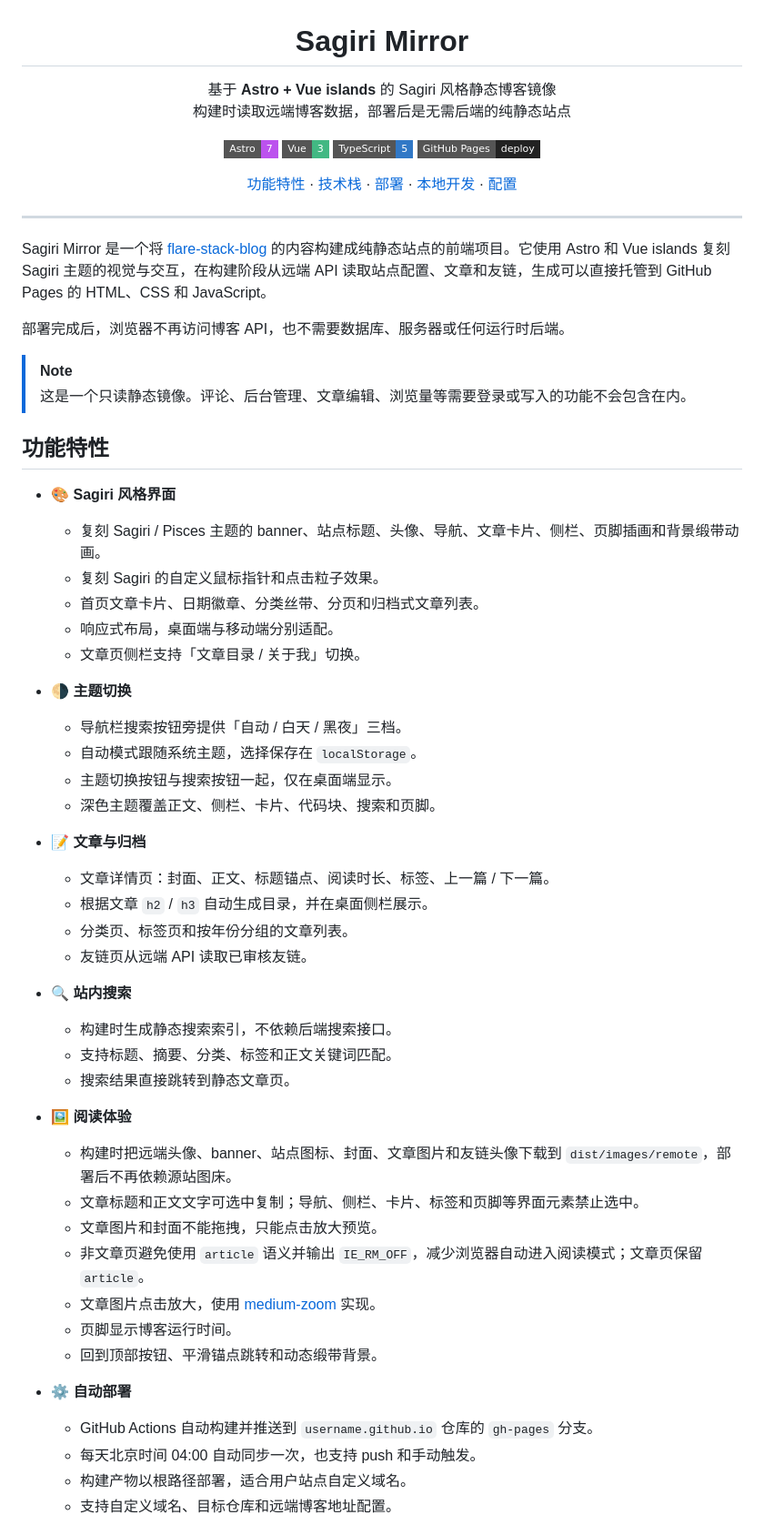
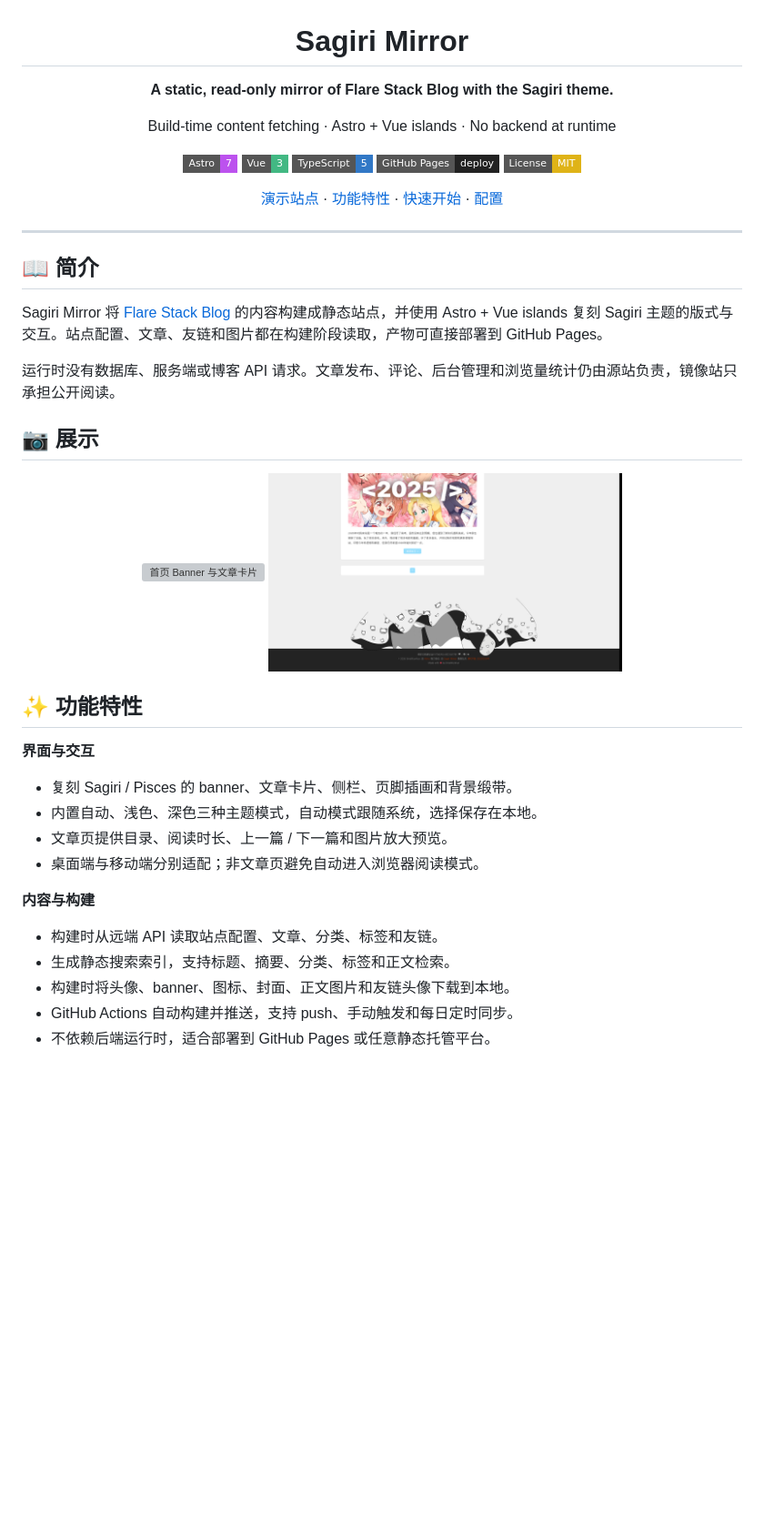
Before and after one commit to SmallKunKun/sagiri-mirror, a Markdown page: README.md, the part around one of its changes. Shown at 91% size. Drawn GitHub-style; pictures changed too: docs/assets/showcase/02af7ef0-829e-47bd-818a-41119b057f28.png (added); badges without logos; blank space fills up the shorter version; grey boxes are pictures that could not be loaded.

```diff
--- a/README.md
+++ b/README.md
@@ -2,65 +2,49 @@
 
 # Sagiri Mirror
 
-基于 **Astro + Vue islands** 的 Sagiri 风格静态博客镜像<br>
-构建时读取远端博客数据，部署后是无需后端的纯静态站点
+**A static, read-only mirror of Flare Stack Blog with the Sagiri theme.**
+
+Build-time content fetching · Astro + Vue islands · No backend at runtime
 
 [![Astro](https://img.shields.io/badge/Astro-7-BC52EE?logo=astro&logoColor=white&style=flat-square)](https://astro.build)
 [![Vue](https://img.shields.io/badge/Vue-3-42B883?logo=vue.js&logoColor=white&style=flat-square)](https://vuejs.org)
 [![TypeScript](https://img.shields.io/badge/TypeScript-5-3178C6?logo=typescript&logoColor=white&style=flat-square)](https://www.typescriptlang.org)
 [![GitHub Pages](https://img.shields.io/badge/GitHub%20Pages-deploy-222?logo=github&style=flat-square)](https://pages.github.com)
+[![License: MIT](https://img.shields.io/badge/License-MIT-yellow.svg?style=flat-square)](./LICENSE)
 
-[功能特性](#功能特性) · [技术栈](#技术栈) · [部署](#部署到用户站点仓库) · [本地开发](#本地开发) · [配置](#配置)
+[演示站点](https://kunkun.js.org) · [功能特性](#-功能特性) · [快速开始](#-快速开始) · [配置](#-配置)
 
 </div>
 
 ---
 
-Sagiri Mirror 是一个将 [flare-stack-blog](https://github.com/du2333/flare-stack-blog) 的内容构建成纯静态站点的前端项目。它使用 Astro 和 Vue islands 复刻 Sagiri 主题的视觉与交互，在构建阶段从远端 API 读取站点配置、文章和友链，生成可以直接托管到 GitHub Pages 的 HTML、CSS 和 JavaScript。
+## 📖 简介
 
-部署完成后，浏览器不再访问博客 API，也不需要数据库、服务器或任何运行时后端。
+Sagiri Mirror 将 [Flare Stack Blog](https://github.com/du2333/flare-stack-blog) 的内容构建成静态站点，并使用 Astro + Vue islands 复刻 Sagiri 主题的版式与交互。站点配置、文章、友链和图片都在构建阶段读取，产物可直接部署到 GitHub Pages。
 
-> [!NOTE]
-> 这是一个只读静态镜像。评论、后台管理、文章编辑、浏览量等需要登录或写入的功能不会包含在内。
+运行时没有数据库、服务端或博客 API 请求。文章发布、评论、后台管理和浏览量统计仍由源站负责，镜像站只承担公开阅读。
 
-## 功能特性
+## 📷 展示
 
-- 🎨 **Sagiri 风格界面**
-  - 复刻 Sagiri / Pisces 主题的 banner、站点标题、头像、导航、文章卡片、侧栏、页脚插画和背景缎带动画。
-  - 复刻 Sagiri 的自定义鼠标指针和点击粒子效果。
-  - 首页文章卡片、日期徽章、分类丝带、分页和归档式文章列表。
-  - 响应式布局，桌面端与移动端分别适配。
-  - 文章页侧栏支持「文章目录 / 关于我」切换。
+<div align="center">
+  <img src="docs/assets/showcase/93dcc237-2df0-47cc-98cd-fd6766563f0f.png" alt="首页 Banner 与文章卡片" width="49%">
+  <img src="docs/assets/showcase/02af7ef0-829e-47bd-818a-41119b057f28.png" alt="首页文章卡片与页脚" width="49%">
+</div>
 
-- 🌗 **主题切换**
-  - 导航栏搜索按钮旁提供「自动 / 白天 / 黑夜」三档。
-  - 自动模式跟随系统主题，选择保存在 `localStorage`。
-  - 主题切换按钮与搜索按钮一起，仅在桌面端显示。
-  - 深色主题覆盖正文、侧栏、卡片、代码块、搜索和页脚。
+## ✨ 功能特性
 
-- 📝 **文章与归档**
-  - 文章详情页：封面、正文、标题锚点、阅读时长、标签、上一篇 / 下一篇。
-  - 根据文章 `h2` / `h3` 自动生成目录，并在桌面侧栏展示。
-  - 分类页、标签页和按年份分组的文章列表。
-  - 友链页从远端 API 读取已审核友链。
+**界面与交互**
 
-- 🔍 **站内搜索**
-  - 构建时生成静态搜索索引，不依赖后端搜索接口。
-  - 支持标题、摘要、分类、标签和正文关键词匹配。
-  - 搜索结果直接跳转到静态文章页。
+- 复刻 Sagiri / Pisces 的 banner、文章卡片、侧栏、页脚插画和背景缎带。
+- 内置自动、浅色、深色三种主题模式，自动模式跟随系统，选择保存在本地。
+- 文章页提供目录、阅读时长、上一篇 / 下一篇和图片放大预览。
+- 桌面端与移动端分别适配；非文章页避免自动进入浏览器阅读模式。
 
-- 🖼️ **阅读体验**
-  - 构建时把远端头像、banner、站点图标、封面、文章图片和友链头像下载到 `dist/images/remote`，部署后不再依赖源站图床。
-  - 文章标题和正文文字可选中复制；导航、侧栏、卡片、标签和页脚等界面元素禁止选中。
-  - 文章图片和封面不能拖拽，只能点击放大预览。
-  - 非文章页避免使用 `article` 语义并输出 `IE_RM_OFF`，减少浏览器自动进入阅读模式；文章页保留 `article`。
-  - 文章图片点击放大，使用 [medium-zoom](https://github.com/francoischalifour/medium-zoom) 实现。
-  - 页脚显示博客运行时间。
-  - 回到顶部按钮、平滑锚点跳转和动态缎带背景。
+**内容与构建**
 
-- ⚙️ **自动部署**
-  - GitHub Actions 自动构建并推送到 `username.github.io` 仓库的 `gh-pages` 分支。
-  - 每天北京时间 04:00 自动同步一次，也支持 push 和手动触发。
-  - 构建产物以根路径部署，适合用户站点自定义域名。
-  - 支持自定义域名、目标仓库和远端博客地址配置。
+- 构建时从远端 API 读取站点配置、文章、分类、标签和友链。
+- 生成静态搜索索引，支持标题、摘要、分类、标签和正文检索。
+- 构建时将头像、banner、图标、封面、正文图片和友链头像下载到本地。
+- GitHub Actions 自动构建并推送，支持 push、手动触发和每日定时同步。
+- 不依赖后端运行时，适合部署到 GitHub Pages 或任意静态托管平台。
 
```
Also changed, not shown: other parts of README.md (+159 -251 lines), docs/assets/quick-start/39e8f424-149f-44b6-b108-7bf2b004f6bf.png (added), docs/assets/quick-start/6abcb59e-01e2-4feb-a2f5-202659a0978e.png (added), docs/assets/quick-start/da593685-a21d-466a-9426-9248b57d2e35.png (added), docs/assets/quick-start/efcc441a-098a-4d4a-a5ae-077c34922118.png (added), 3 other files.
